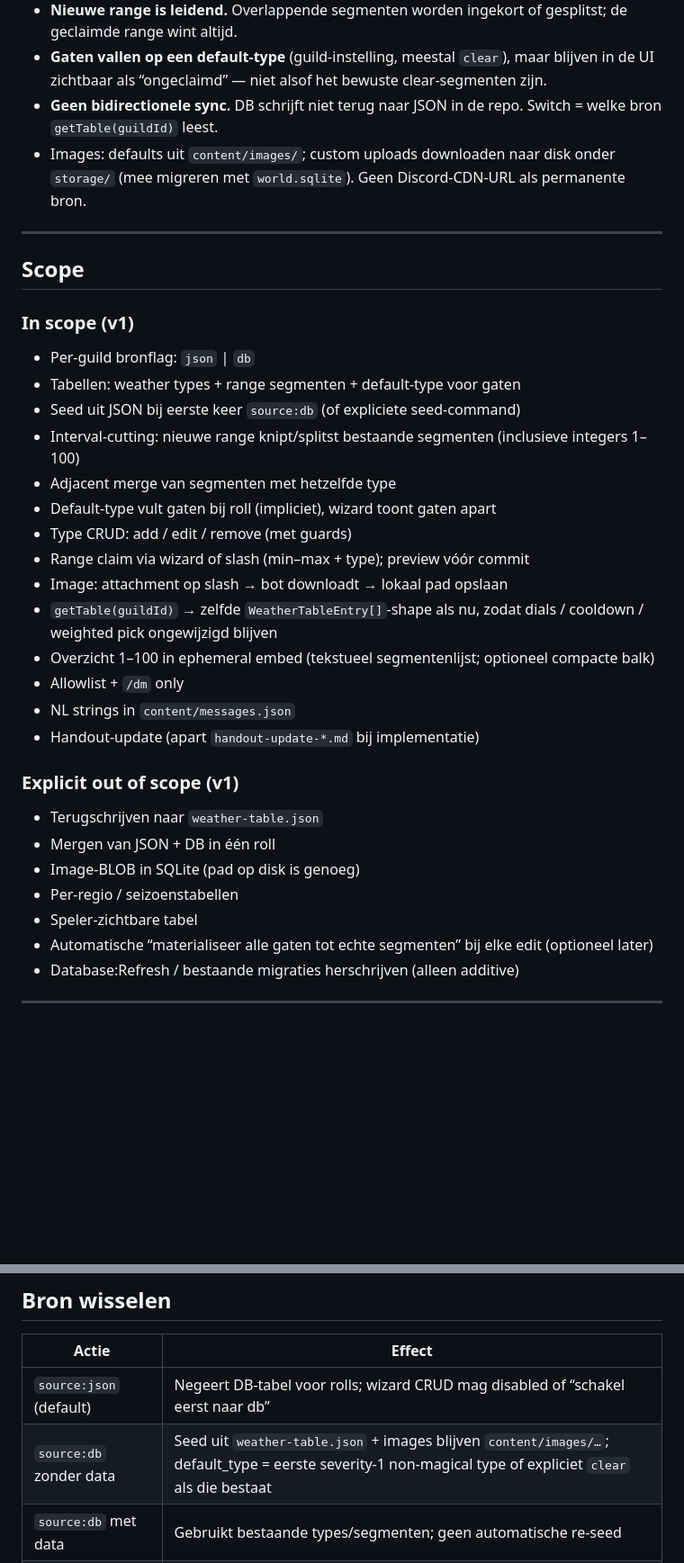
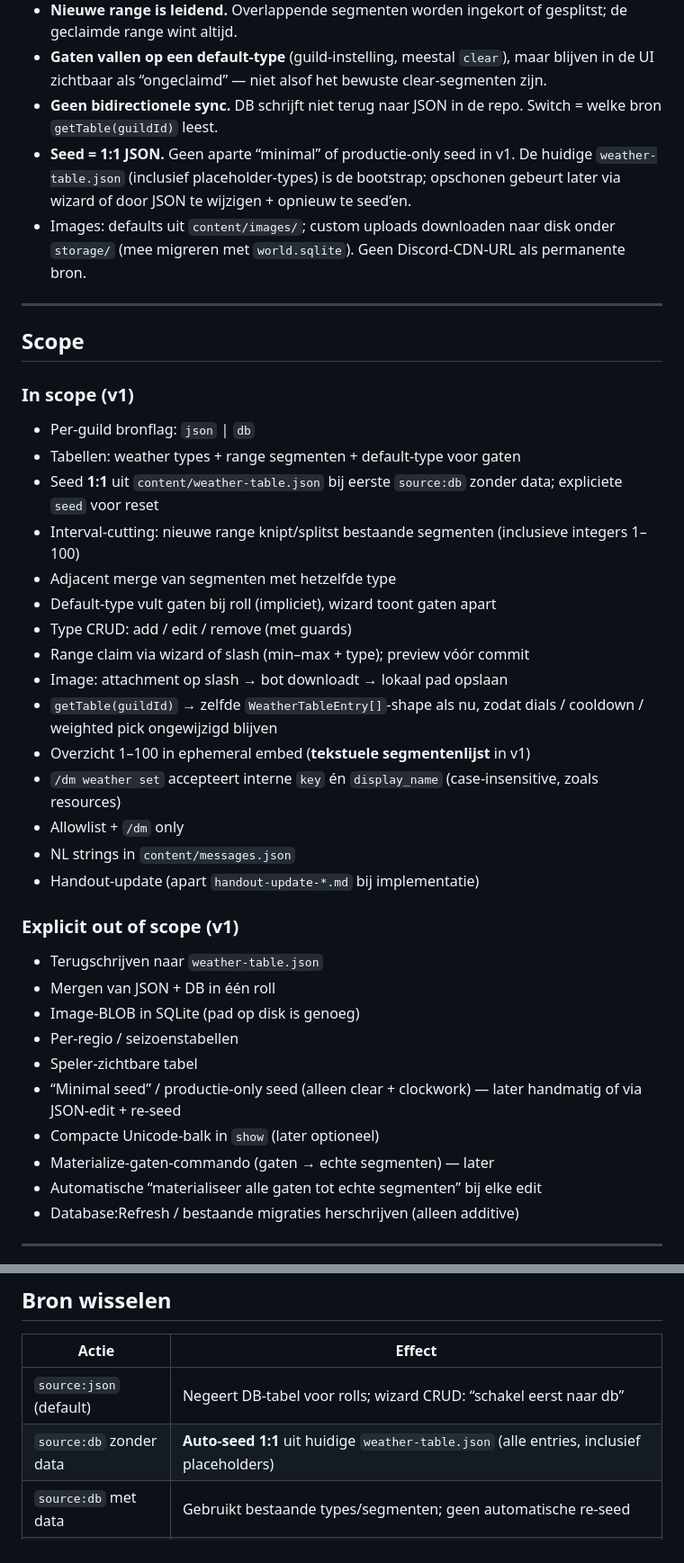
Before and after one commit to V3xillum/eryndor-bot, a Markdown page: docs/feature-weather-table-db.md, 2 parts joined by grey strips. Shown at 90% size. GitHub-like rendering; blank space fills up the shorter version.

```diff
--- a/docs/feature-weather-table-db.md
+++ b/docs/feature-weather-table-db.md
@@ -17,6 +17,7 @@ Zie ook: [`agent.md`](./agent.md) (content-format + roll-pool), [`feature-weathe
 - **Nieuwe range is leidend.** Overlappende segmenten worden ingekort of gesplitst; de geclaimde range wint altijd.
 - **Gaten vallen op een default-type** (guild-instelling, meestal `clear`), maar blijven in de UI zichtbaar als “ongeclaimd” — niet alsof het bewuste clear-segmenten zijn.
 - **Geen bidirectionele sync.** DB schrijft niet terug naar JSON in de repo. Switch = welke bron `getTable(guildId)` leest.
+- **Seed = 1:1 JSON.** Geen aparte “minimal” of productie-only seed in v1. De huidige `weather-table.json` (inclusief placeholder-types) is de bootstrap; opschonen gebeurt later via wizard of door JSON te wijzigen + opnieuw te seed’en.
 - Images: defaults uit `content/images/`; custom uploads downloaden naar disk onder `storage/` (mee migreren met `world.sqlite`). Geen Discord-CDN-URL als permanente bron.
 
 ---
@@ -27,7 +28,7 @@ Zie ook: [`agent.md`](./agent.md) (content-format + roll-pool), [`feature-weathe
 
 - Per-guild bronflag: `json` | `db`
 - Tabellen: weather types + range segmenten + default-type voor gaten
-- Seed uit JSON bij eerste keer `source:db` (of expliciete seed-command)
+- Seed **1:1** uit `content/weather-table.json` bij eerste `source:db` zonder data; expliciete `seed` voor reset
 - Interval-cutting: nieuwe range knipt/splitst bestaande segmenten (inclusieve integers 1–100)
 - Adjacent merge van segmenten met hetzelfde type
 - Default-type vult gaten bij roll (impliciet), wizard toont gaten apart
@@ -35,7 +36,8 @@ Zie ook: [`agent.md`](./agent.md) (content-format + roll-pool), [`feature-weathe
 - Range claim via wizard of slash (min–max + type); preview vóór commit
 - Image: attachment op slash → bot downloadt → lokaal pad opslaan
 - `getTable(guildId)` → zelfde `WeatherTableEntry[]`-shape als nu, zodat dials / cooldown / weighted pick ongewijzigd blijven
-- Overzicht 1–100 in ephemeral embed (tekstueel segmentenlijst; optioneel compacte balk)
+- Overzicht 1–100 in ephemeral embed (**tekstuele segmentenlijst** in v1)
+- `/dm weather set` accepteert interne `key` én `display_name` (case-insensitive, zoals resources)
 - Allowlist + `/dm` only
 - NL strings in `content/messages.json`
 - Handout-update (apart `handout-update-*.md` bij implementatie)
@@ -47,7 +49,10 @@ Zie ook: [`agent.md`](./agent.md) (content-format + roll-pool), [`feature-weathe
 - Image-BLOB in SQLite (pad op disk is genoeg)
 - Per-regio / seizoenstabellen
 - Speler-zichtbare tabel
-- Automatische “materialiseer alle gaten tot echte segmenten” bij elke edit (optioneel later)
+- “Minimal seed” / productie-only seed (alleen clear + clockwork) — later handmatig of via JSON-edit + re-seed
+- Compacte Unicode-balk in `show` (later optioneel)
+- Materialize-gaten-commando (gaten → echte segmenten) — later
+- Automatische “materialiseer alle gaten tot echte segmenten” bij elke edit
 - Database:Refresh / bestaande migraties herschrijven (alleen additive)
 
 ---
@@ -159,7 +164,7 @@ Off-by-one: bij fog `20–25` wordt clear **`1–19`**, niet `1–20`.
 
 | Actie | Effect |
 |---|---|
-| `source:json` (default) | Negeert DB-tabel voor rolls; wizard CRUD mag disabled of “schakel eerst naar db” |
-| `source:db` zonder data | Seed uit `weather-table.json` + images blijven `content/images/…`; default_type = eerste severity-1 non-magical type of expliciet `clear` als die bestaat |
+| `source:json` (default) | Negeert DB-tabel voor rolls; wizard CRUD: “schakel eerst naar db” |
+| `source:db` zonder data | **Auto-seed 1:1** uit huidige `weather-table.json` (alle entries, inclusief placeholders) |
 | `source:db` met data | Gebruikt bestaande types/segmenten; geen automatische re-seed |
 | Terug naar `json` | DB blijft staan (ongebruikt); rolls weer uit JSON. Custom images blijven op disk |
```
Also changed, not shown: other parts of docs/feature-weather-table-db.md (+31 -17 lines).
